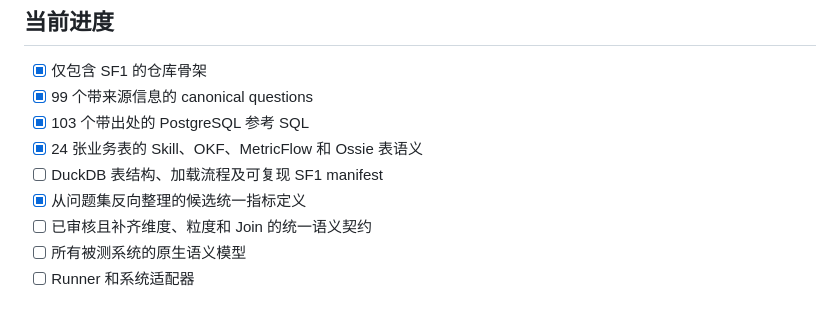
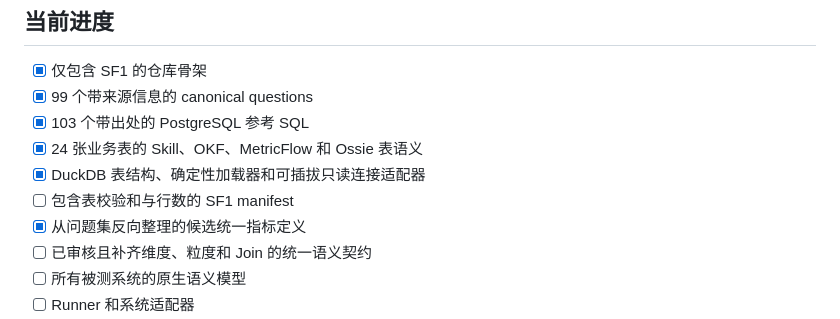
Before and after one commit to Jmmt-mingrui/semantic-layer-benchmark, a Markdown page: README.zh-CN.md, the part around the change. GitHub-like rendering.

Commit message:
docs(duckdb): document executable SF1 runtime

```diff
--- a/README.zh-CN.md
+++ b/README.zh-CN.md
@@ -118,7 +118,8 @@ SF1 数据目录已加入 `.gitignore`，因为数据可以重复生成，而且
 - [x] 99 个带来源信息的 canonical questions
 - [x] 103 个带出处的 PostgreSQL 参考 SQL
 - [x] 24 张业务表的 Skill、OKF、MetricFlow 和 Ossie 表语义
-- [ ] DuckDB 表结构、加载流程及可复现 SF1 manifest
+- [x] DuckDB 表结构、确定性加载器和可插拔只读连接适配器
+- [ ] 包含表校验和与行数的 SF1 manifest
 - [x] 从问题集反向整理的候选统一指标定义
 - [ ] 已审核且补齐维度、粒度和 Join 的统一语义契约
 - [ ] 所有被测系统的原生语义模型
```
